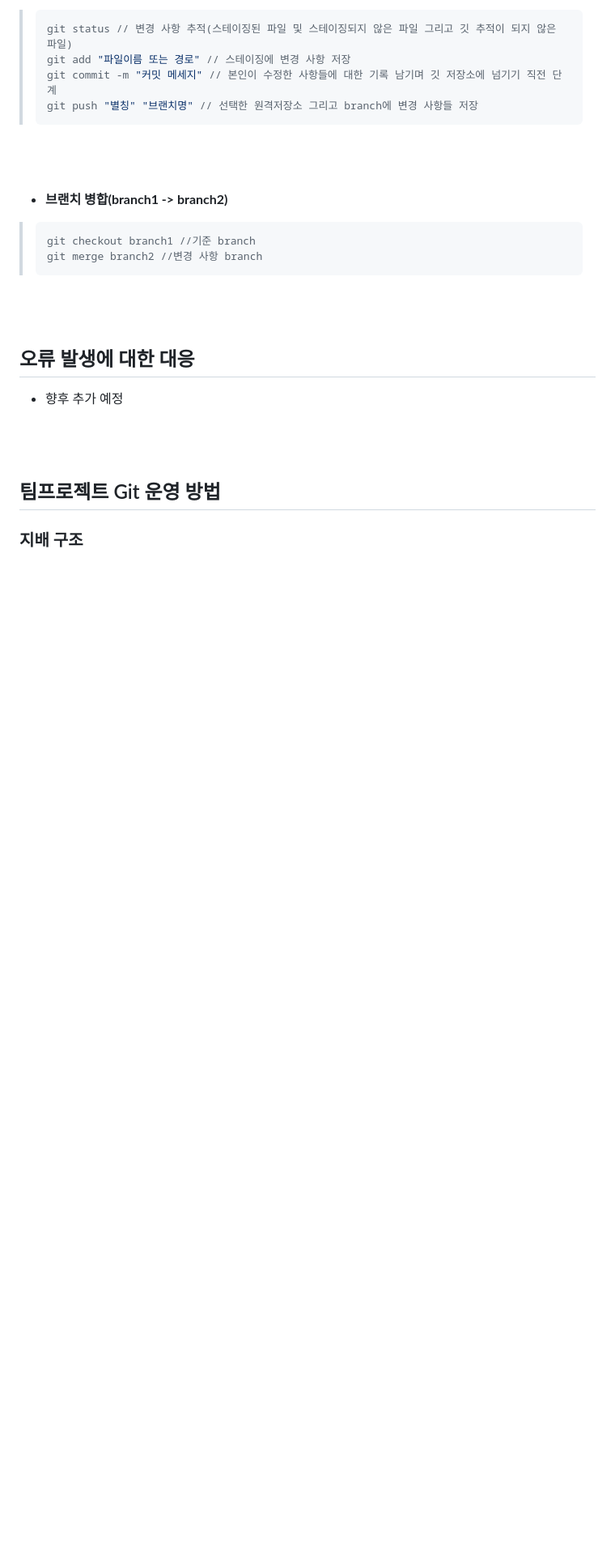
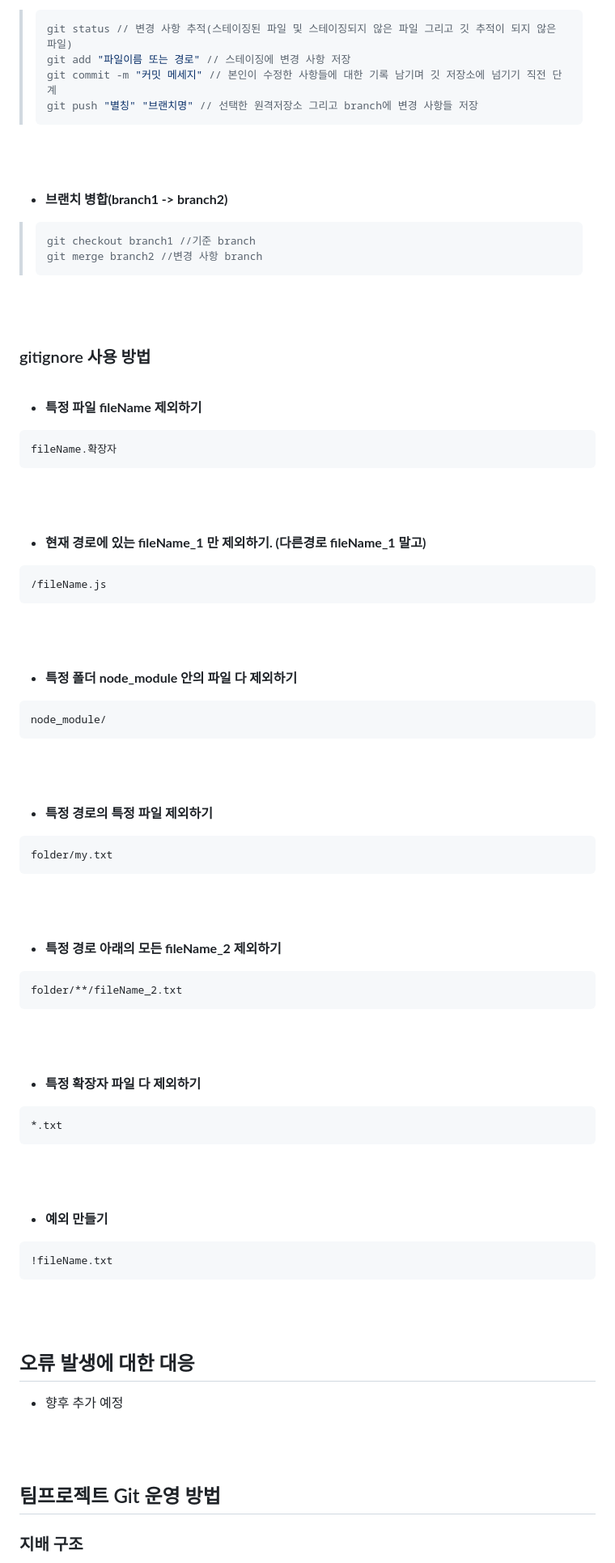
Before and after one commit to ybon1107/Spring, a Markdown page: README.md, the part around one of its changes. Shown at 81% size. Rendered like a GitHub page; blank space fills up the shorter version.

````diff
--- a/README.md
+++ b/README.md
@@ -58,6 +63,52 @@
 
 <br><br>
 
+### gitignore 사용 방법
+
+<br>
+
+* **특정 파일 fileName 제외하기**
+```파일 내용
+fileName.확장자
+```
+<br><br>
+
+* **현재 경로에 있는 fileName_1 만 제외하기. (다른경로 fileName_1 말고)**
+```파일 내용
+/fileName.js
+```
+<br><br>
+
+* **특정 폴더 node_module 안의 파일 다 제외하기**
+```파일 내용
+node_module/
+```
+ <br><br>
+
+* **특정 경로의 특정 파일 제외하기**
+```파일 내용
+folder/my.txt
+```
+<br><br>
+
+* **특정 경로 아래의 모든 fileName_2 제외하기**
+```파일 내용
+folder/**/fileName_2.txt
+```
+<br><br>
+
+* **특정 확장자 파일 다 제외하기**
+```파일 내용
+*.txt
+```
+<br><br>
+
+* **예외 만들기**
+```파일 내용
+!fileName.txt
+```
+<br><br>
+
 오류 발생에 대한 대응
 -------------
 * 향후 추가 예정
````
Also changed, not shown: other parts of README.md (+6 -1 lines).
